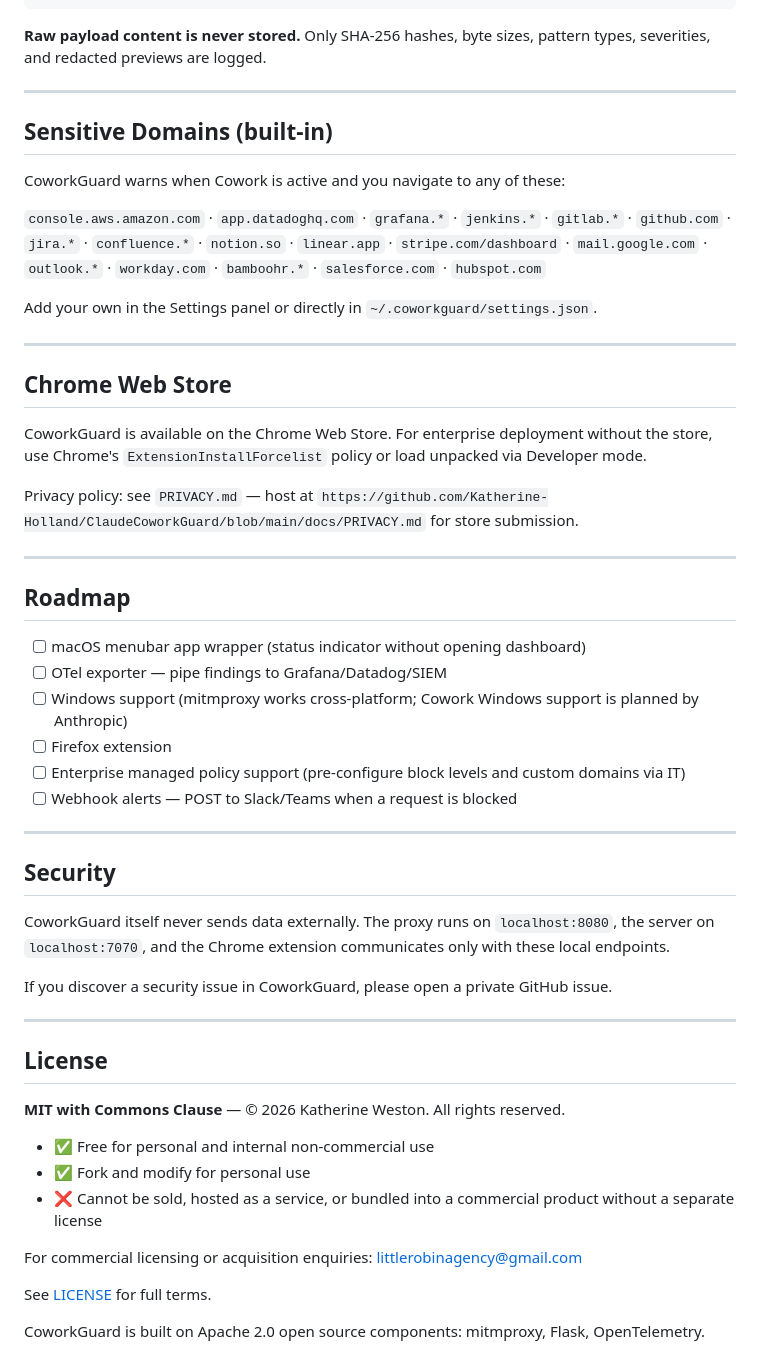
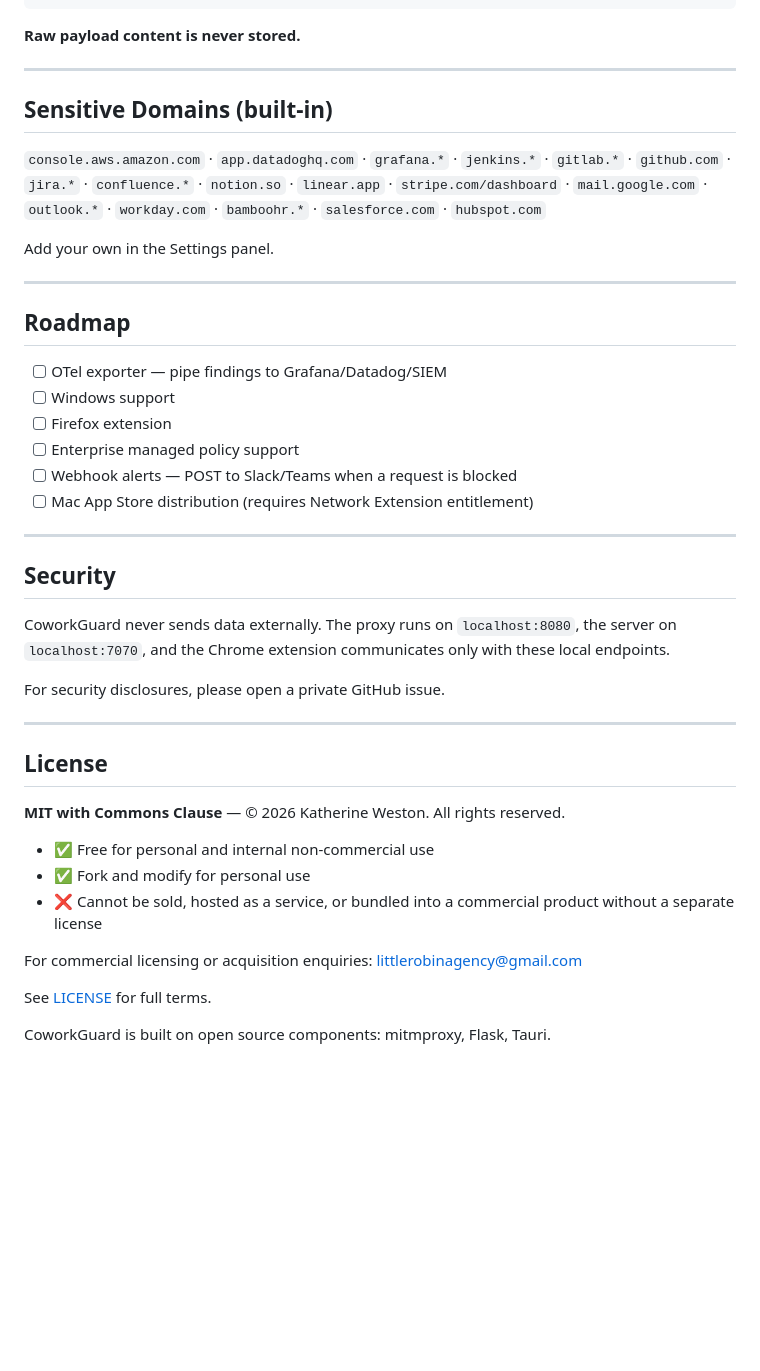
Before and after one commit to Katherine-Holland/ClaudeCoworkGuard, a Markdown page: README.md, the part around one of its changes. GitHub-like rendering; blank space fills up the shorter version.

````diff
--- a/README.md
+++ b/README.md
@@ -276,44 +240,34 @@ Each entry contains:
 }
 ```
 
-**Raw payload content is never stored.** Only SHA-256 hashes, byte sizes, pattern types, severities, and redacted previews are logged.
+**Raw payload content is never stored.**
 
 ---
 
 ## Sensitive Domains (built-in)
 
-CoworkGuard warns when Cowork is active and you navigate to any of these:
-
 `console.aws.amazon.com` · `app.datadoghq.com` · `grafana.*` · `jenkins.*` · `gitlab.*` · `github.com` · `jira.*` · `confluence.*` · `notion.so` · `linear.app` · `stripe.com/dashboard` · `mail.google.com` · `outlook.*` · `workday.com` · `bamboohr.*` · `salesforce.com` · `hubspot.com`
 
-Add your own in the Settings panel or directly in `~/.coworkguard/settings.json`.
-
----
-
-## Chrome Web Store
-
-CoworkGuard is available on the Chrome Web Store. For enterprise deployment without the store, use Chrome's `ExtensionInstallForcelist` policy or load unpacked via Developer mode.
-
-Privacy policy: see `PRIVACY.md` — host at `https://github.com/Katherine-Holland/ClaudeCoworkGuard/blob/main/docs/PRIVACY.md` for store submission.
+Add your own in the Settings panel.
 
 ---
 
 ## Roadmap
 
-- [ ] macOS menubar app wrapper (status indicator without opening dashboard)
 - [ ] OTel exporter — pipe findings to Grafana/Datadog/SIEM
-- [ ] Windows support (mitmproxy works cross-platform; Cowork Windows support is planned by Anthropic)
+- [ ] Windows support
 - [ ] Firefox extension
-- [ ] Enterprise managed policy support (pre-configure block levels and custom domains via IT)
+- [ ] Enterprise managed policy support
 - [ ] Webhook alerts — POST to Slack/Teams when a request is blocked
+- [ ] Mac App Store distribution (requires Network Extension entitlement)
 
 ---
 
 ## Security
 
-CoworkGuard itself never sends data externally. The proxy runs on `localhost:8080`, the server on `localhost:7070`, and the Chrome extension communicates only with these local endpoints.
+CoworkGuard never sends data externally. The proxy runs on `localhost:8080`, the server on `localhost:7070`, and the Chrome extension communicates only with these local endpoints.
 
-If you discover a security issue in CoworkGuard, please open a private GitHub issue.
+For security disclosures, please open a private GitHub issue.
 
 ---
 
@@ -329,4 +283,4 @@ For commercial licensing or acquisition enquiries: littlerobinagency@gmail.com
 
 See [LICENSE](./LICENSE) for full terms.
 
-CoworkGuard is built on Apache 2.0 open source components: mitmproxy, Flask, OpenTelemetry.
+CoworkGuard is built on open source components: mitmproxy, Flask, Tauri.
````
Also changed, not shown: other parts of README.md (+51 -87 lines).
